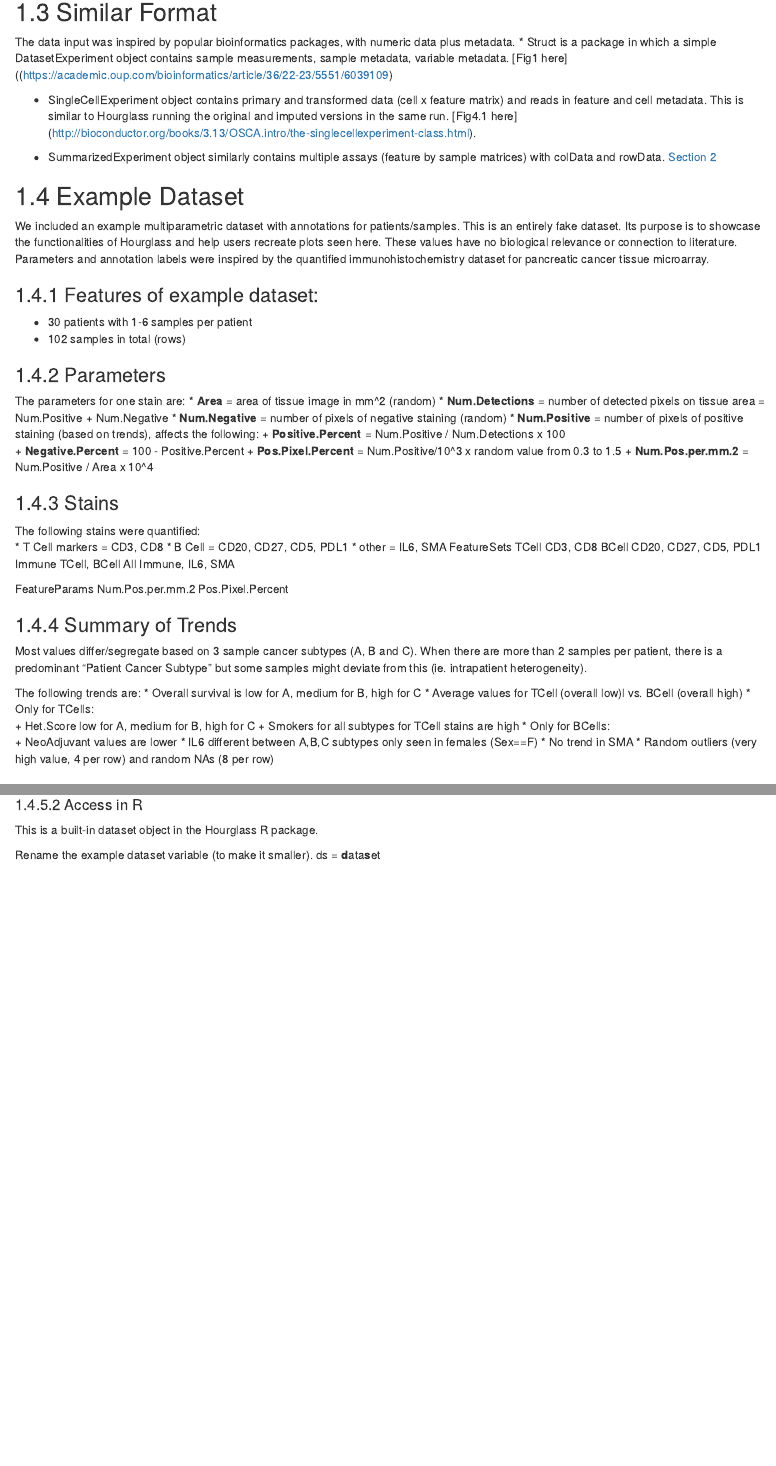
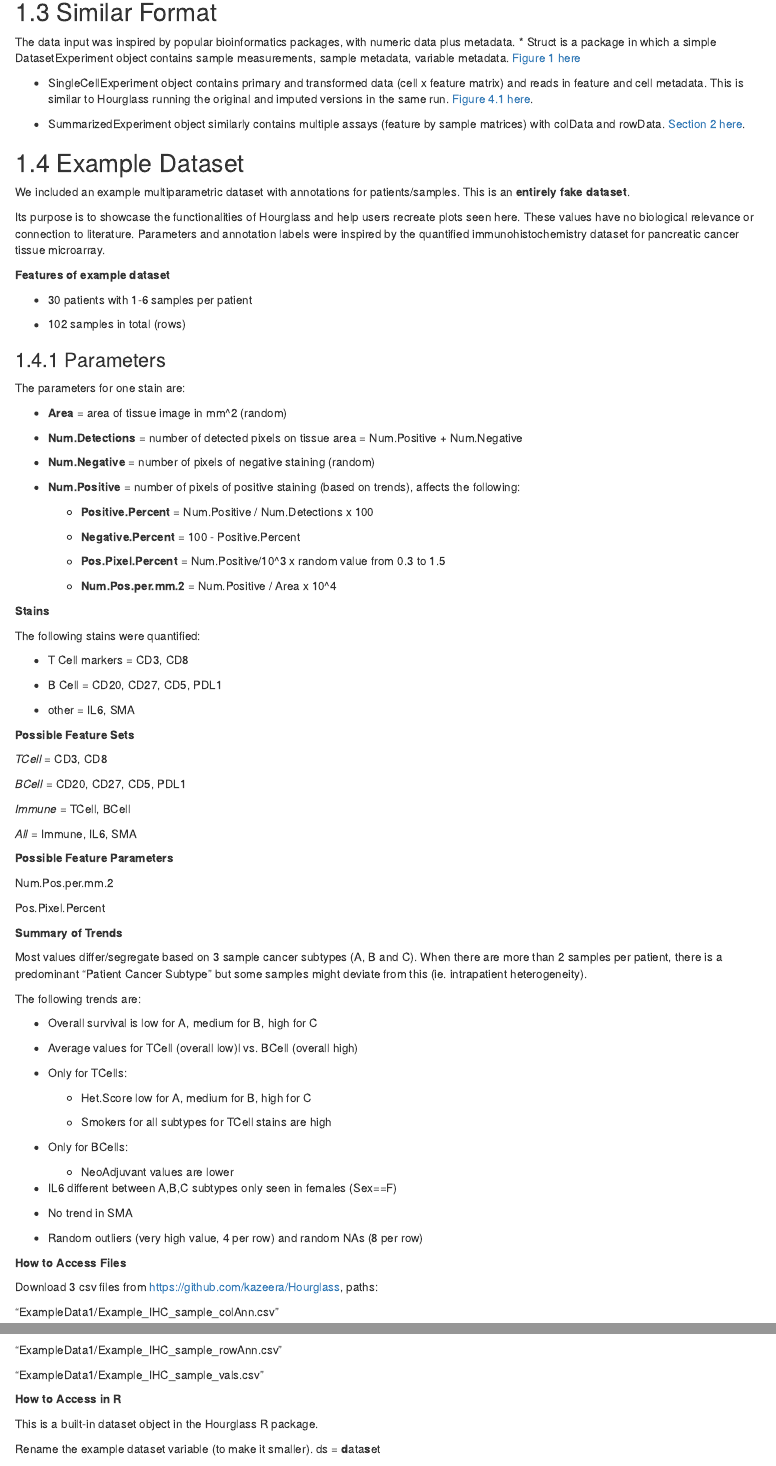
Before and after one commit to kazeera/Hourglass-book, an R Markdown document (03-input.Rmd): the page in a window 1100 px wide, from 1090 px down before the commit and from 1240 px down after it, so that both start at the same text, and a second part further down, joined at a grey line. Rendered offline with R 4.5, knitr and Pandoc, with nearby package versions; drawn as R Markdown's standard HTML page in place of the format the file asks for; some code elsewhere in the file could not run offline.

Commit message:
Make edit

```diff
--- a/03-input.Rmd
+++ b/03-input.Rmd
@@ -68,54 +73,85 @@ A column for "PatientID" is required (can be called something else) for paired a
 
 ## Similar Format
 The data input was inspired by popular bioinformatics packages, with numeric data plus metadata.
-* Struct is a package in which a simple DatasetExperiment object contains sample measurements, sample metadata, variable metadata. [Fig1 here]((https://academic.oup.com/bioinformatics/article/36/22-23/5551/6039109)
+* Struct is a package in which a simple DatasetExperiment object contains sample measurements, sample metadata, variable metadata. [Figure 1 here](https://academic.oup.com/bioinformatics/article/36/22-23/5551/6039109)
 
-* SingleCellExperiment object contains primary and transformed data (cell x feature matrix) and reads in feature and cell metadata. This is similar to Hourglass running the original and imputed versions in the same run. [Fig4.1 here] (http://bioconductor.org/books/3.13/OSCA.intro/the-singlecellexperiment-class.html).
+* SingleCellExperiment object contains primary and transformed data (cell x feature matrix) and reads in feature and cell metadata. This is similar to Hourglass running the original and imputed versions in the same run. [Figure 4.1 here](http://bioconductor.org/books/3.13/OSCA.intro/the-singlecellexperiment-class.html).
 
-* SummarizedExperiment object similarly contains multiple assays (feature by sample matrices) with colData and rowData. [Section 2](http://bioconductor.org/packages/release/bioc/vignettes/SummarizedExperiment/inst/doc/SummarizedExperiment.html)
+* SummarizedExperiment object similarly contains multiple assays (feature by sample matrices) with colData and rowData. [Section 2 here](http://bioconductor.org/packages/release/bioc/vignettes/SummarizedExperiment/inst/doc/SummarizedExperiment.html).
 
 ## Example Dataset
-We included an example multiparametric dataset with annotations for patients/samples. This is an entirely fake dataset. Its purpose is to showcase the functionalities of Hourglass and help users recreate plots seen here. These values have no biological relevance or connection to literature. Parameters and annotation labels were inspired by the quantified immunohistochemistry dataset for pancreatic cancer tissue microarray.
+We included an example multiparametric dataset with annotations for patients/samples. This is an **entirely fake dataset**.
 
-### Features of example dataset:
+Its purpose is to showcase the functionalities of Hourglass and help users recreate plots seen here. These values have no biological relevance or connection to literature. Parameters and annotation labels were inspired by the quantified immunohistochemistry dataset for pancreatic cancer tissue microarray.
+
+**Features of example dataset**
+
 * 30 patients with 1-6 samples per patient
+
 * 102 samples in total (rows)
 
 ### Parameters
 The parameters for one stain are:
+
 * **Area** = area of tissue image in mm^2 (random)
+
 * **Num.Detections** = number of detected pixels on tissue area = Num.Positive + Num.Negative
+
 * **Num.Negative** = number of pixels of negative staining (random)
+
 * **Num.Positive** = number of pixels of positive staining (based on trends), affects the following:
-+ **Positive.Percent** = Num.Positive / Num.Detections x 100
-+ **Negative.Percent** = 100 - Positive.Percent
-+ **Pos.Pixel.Percent** = Num.Positive/10^3  x random value from 0.3 to 1.5
-+ **Num.Pos.per.mm.2** = Num.Positive / Area x 10^4
 
-### Stains
+     * **Positive.Percent** = Num.Positive / Num.Detections x 100
+
+     * **Negative.Percent** = 100 - Positive.Percent
+
+     * **Pos.Pixel.Percent** = Num.Positive/10^3  x random value from 0.3 to 1.5
+
+     * **Num.Pos.per.mm.2** = Num.Positive / Area x 10^4
+
+**Stains**
+
 The following stains were quantified:
+
 * T Cell markers = CD3, CD8
+
 * B Cell = CD20, CD27, CD5, PDL1
+
 * other = IL6, SMA
-FeatureSets
-TCell CD3, CD8
-BCell CD20, CD27, CD5, PDL1
-Immune TCell, BCell
-All  Immune, IL6, SMA
 
-FeatureParams
+**Possible Feature Sets**
+
+_TCell_ = CD3, CD8
+
+_BCell_ = CD20, CD27, CD5, PDL1
+
+_Immune_ = TCell, BCell
+
+_All_ = Immune, IL6, SMA
+
+
+**Possible Feature Parameters**
+
 Num.Pos.per.mm.2
+
 Pos.Pixel.Percent
 
 
-### Summary of Trends
+**Summary of Trends**
+
 Most values differ/segregate based on 3 sample cancer subtypes (A, B and C). When there are more than 2 samples per patient, there is a predominant "Patient Cancer Subtype" but some samples might deviate from this (ie. intrapatient heterogeneity).
 
 The following trends are:
+
 * Overall survival is low for A, medium for B, high for C
+
 * Average values for TCell (overall low)l vs. BCell (overall high)
+
 * Only for TCells:
-+ Het.Score low for A, medium for B, high for C
-+  Smokers for all subtypes for TCell stains are high
+
+     * Het.Score low for A, medium for B, high for C
+
+     * Smokers for all subtypes for TCell stains are high
+
 * Only for BCells:
-+ NeoAdjuvant values are lower
+     * NeoAdjuvant values are lower
@@ -124,3 +163,7 @@ The following trends are:
 * Random outliers (very high value, 4 per row) and random NAs (8 per row)
 
 
+**How to Access Files**
+
+Download 3 csv files from https://github.com/kazeera/Hourglass, paths:
+
@@ -130,8 +170,12 @@ Download 3 files from https://github.com/kazeera/Hourglass, paths:
 "ExampleData1/Example_IHC_sample_colAnn.csv"
+
 "ExampleData1/Example_IHC_sample_rowAnn.csv"
+
 "ExampleData1/Example_IHC_sample_vals.csv"
 
-#### Access in R
+
+**How to Access in R**
+
 This is a built-in dataset object in the Hourglass R package.
 
 Rename the example dataset variable (to make it smaller).
```
Also changed, not shown: 01-installation.Rmd (+2 -2 lines), docs/reference-keys.txt, docs/search_index.json, 03-input.Rmd (24 more changed lines), 7 other files.
